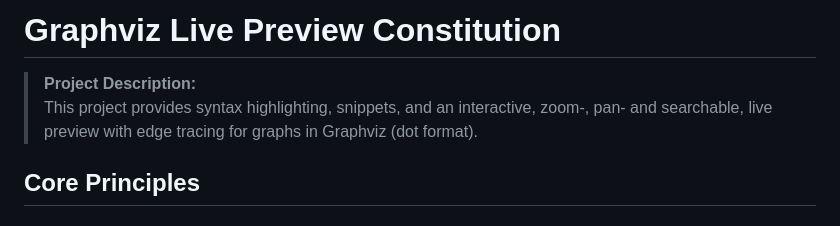
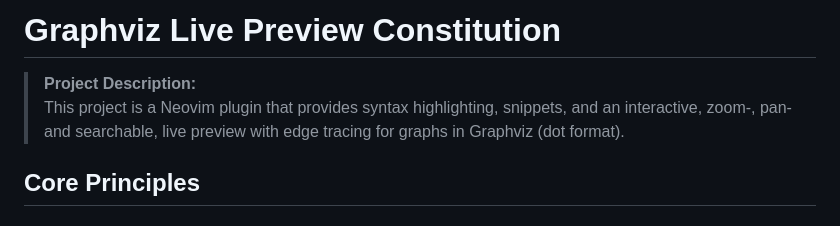
Before and after one commit to xuyangy/graphviz-live-preview.nvim, a Markdown page: .specify/memory/constitution.md, the part around the change printed below. GitHub-like rendering.

Commit message:
docs: amend constitution to v1.1.2 (clarify Neovim plugin scope)

```diff
--- a/.specify/memory/constitution.md
+++ b/.specify/memory/constitution.md
@@ -1,6 +1,6 @@
 <!--
 Sync Impact Report
-Version change: 1.1.0 → 1.1.1
+Version change: 1.1.1 → 1.1.2
 List of modified principles: None
 Added sections: None
 Removed sections: None
@@ -14,7 +14,7 @@ Follow-up TODOs: None
 # Graphviz Live Preview Constitution
 
 > **Project Description:**
-> This project provides syntax highlighting, snippets, and an interactive, zoom-, pan- and searchable, live preview with edge tracing for graphs in Graphviz (dot format).
+> This project is a Neovim plugin that provides syntax highlighting, snippets, and an interactive, zoom-, pan- and searchable, live preview with edge tracing for graphs in Graphviz (dot format).
 
 ## Core Principles
 
```
Also changed, not shown: other parts of .specify/memory/constitution.md (+1 -1 lines).
